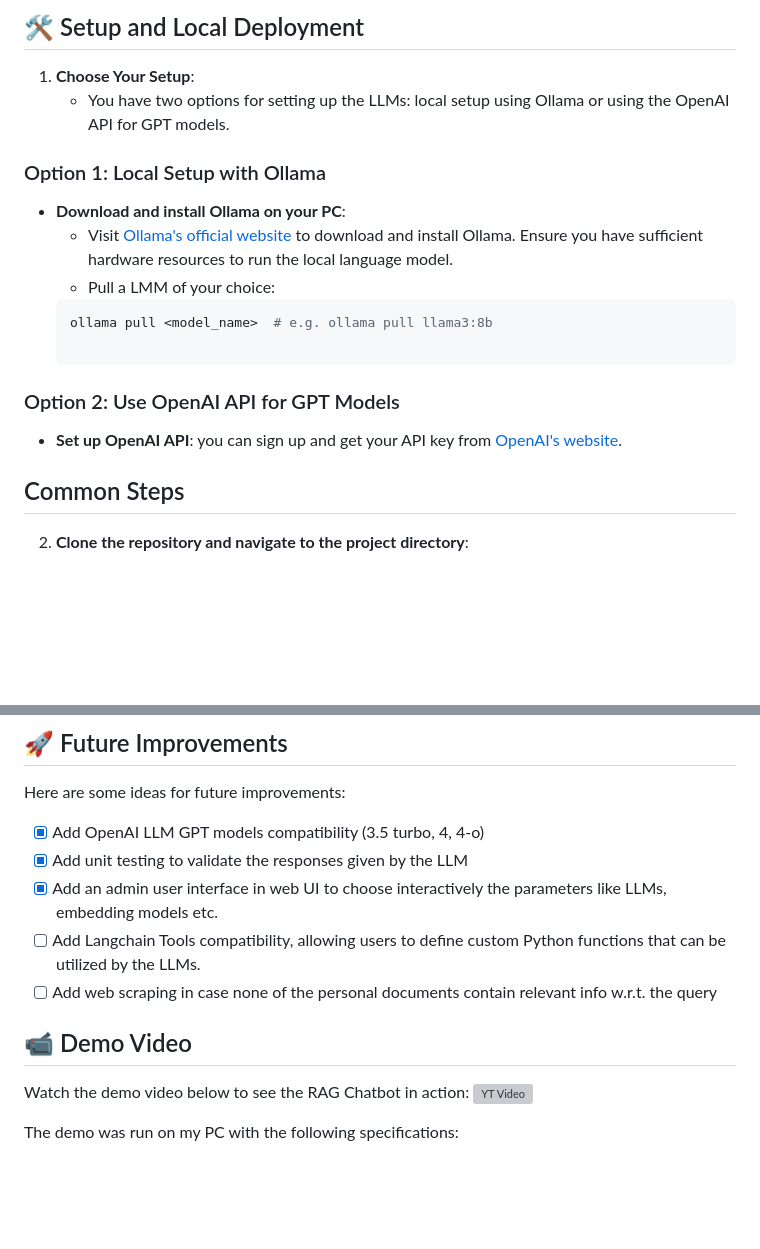
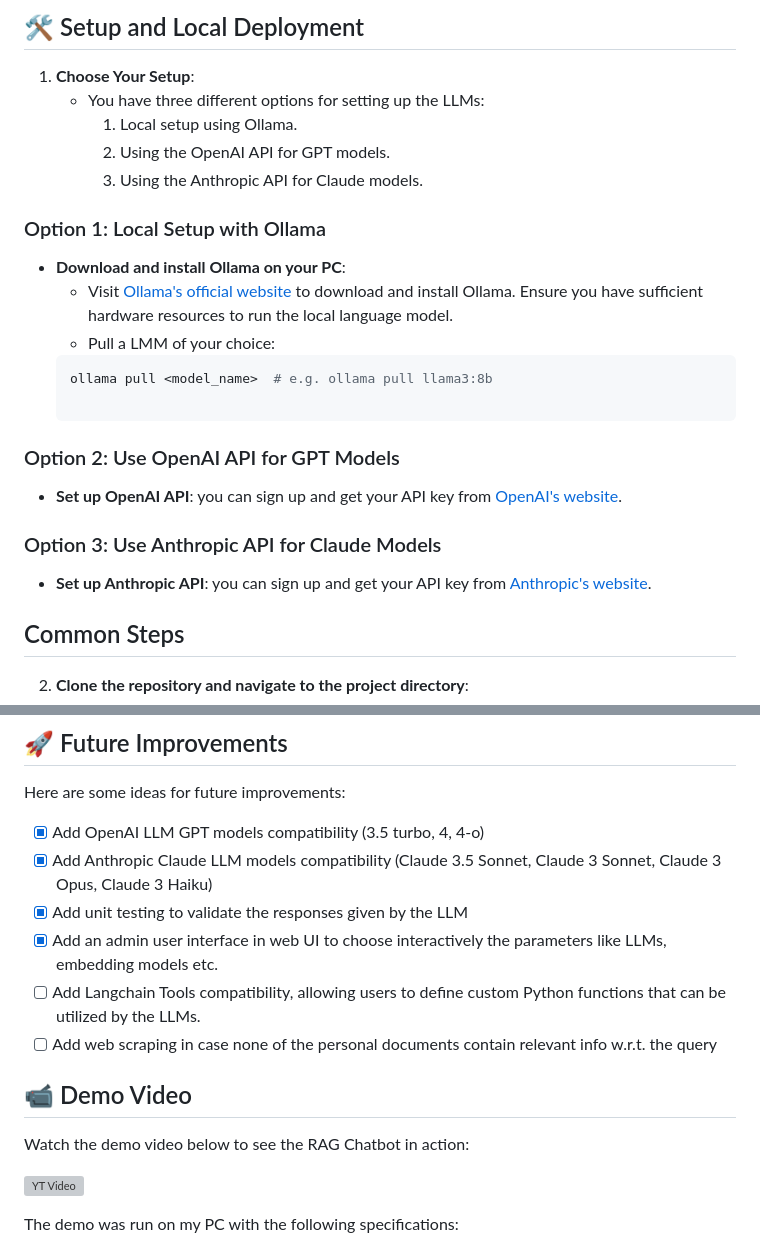
Before and after one commit to enricollen/rag-conversational-agent, a Markdown page: README.md, 2 parts joined by grey strips. Drawn GitHub-style; blank space fills up the shorter version; grey boxes are pictures that could not be loaded.

```diff
--- a/README.md
+++ b/README.md
@@ -30,7 +30,10 @@ For this project, i exploited the following components to build the RAG architec
 ## 🛠️ Setup and Local Deployment
 
 1. **Choose Your Setup**:
-   - You have two options for setting up the LLMs: local setup using Ollama or using the OpenAI API for GPT models.
+   - You have three different options for setting up the LLMs:
+     1. Local setup using Ollama.
+     2. Using the OpenAI API for GPT models.
+     3. Using the Anthropic API for Claude models.
 
 ### Option 1: Local Setup with Ollama
 
@@ -42,6 +45,9 @@ For this project, i exploited the following components to build the RAG architec
 
 ### Option 2: Use OpenAI API for GPT Models
 - **Set up OpenAI API**: you can sign up and get your API key from [OpenAI's website](https://openai.com/api/).
+
+### Option 3: Use Anthropic API for Claude Models
+- **Set up Anthropic API**: you can sign up and get your API key from [Anthropic's website](https://www.anthropic.com/api).
 
 ## Common Steps
 
@@ -83,6 +89,7 @@ For this project, i exploited the following components to build the RAG architec
 ## 🚀 Future Improvements
 Here are some ideas for future improvements:
 - [x] Add OpenAI LLM GPT models compatibility (3.5 turbo, 4, 4-o)
+- [x] Add Anthropic Claude LLM models compatibility (Claude 3.5 Sonnet, Claude 3 Sonnet, Claude 3 Opus, Claude 3 Haiku)
 - [x] Add unit testing to validate the responses given by the LLM
 - [x] Add an admin user interface in web UI to choose interactively the parameters like LLMs, embedding models etc.
 - [ ] Add Langchain Tools compatibility, allowing users to define custom Python functions that can be utilized by the LLMs.
@@ -90,6 +97,7 @@ Here are some ideas for future improvements:
 
 ## 📹 Demo Video
 Watch the demo video below to see the RAG Chatbot in action:
+
 [![YT Video](https://img.youtube.com/vi/Khjp7j-0qVQ/0.jpg)](https://www.youtube.com/watch?v=Khjp7j-0qVQ)
 
 The demo was run on my PC with the following specifications:
```
